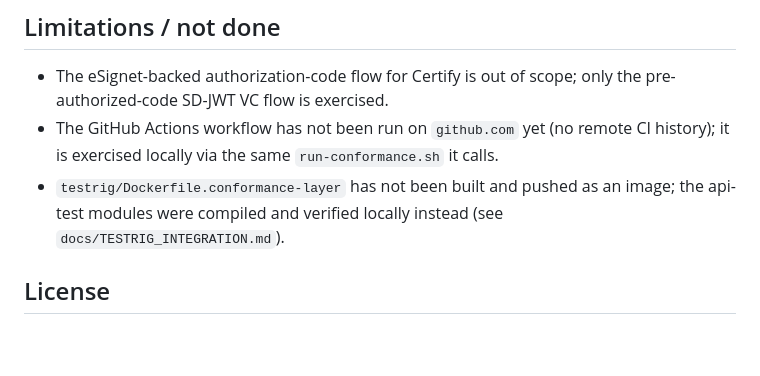
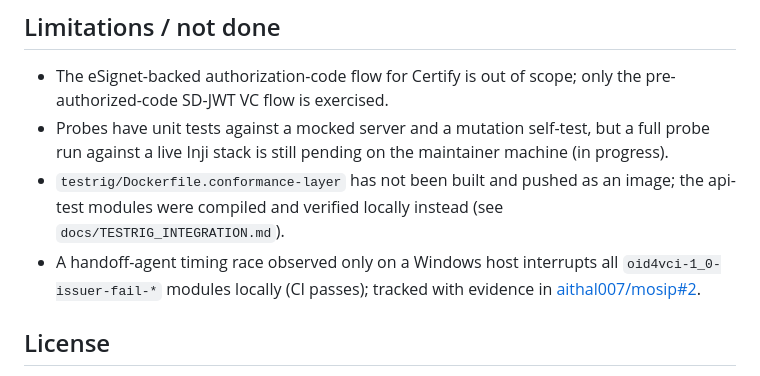
Before and after one commit to aithal007/mosip, a Markdown page: README.md, the part around the change. GitHub-like rendering; blank space fills up the shorter version.

Commit message:
Docs: record 2 Nov live-run evidence, stale-certify-db gotcha, Windows handoff race (#2)

```diff
--- a/README.md
+++ b/README.md
@@ -141,8 +141,9 @@ cd testrig/conformance-bridge && mvn -q verify             # Java bridge tests (
 ## Limitations / not done
 
 - The eSignet-backed authorization-code flow for Certify is out of scope; only the pre-authorized-code SD-JWT VC flow is exercised.
-- The GitHub Actions workflow has not been run on `github.com` yet (no remote CI history); it is exercised locally via the same `run-conformance.sh` it calls.
+- Probes have unit tests against a mocked server and a mutation self-test, but a full probe run against a live Inji stack is still pending on the maintainer machine (in progress).
 - `testrig/Dockerfile.conformance-layer` has not been built and pushed as an image; the api-test modules were compiled and verified locally instead (see `docs/TESTRIG_INTEGRATION.md`).
+- A handoff-agent timing race observed only on a Windows host interrupts all `oid4vci-1_0-issuer-fail-*` modules locally (CI passes); tracked with evidence in [aithal007/mosip#2](https://github.com/aithal007/mosip/issues/2).
 
 ## License
 
```
Also changed, not shown: docs/NEXT_STEPS.md (+3 -3 lines), docs/TROUBLESHOOTING.md (+2 -0 lines).
